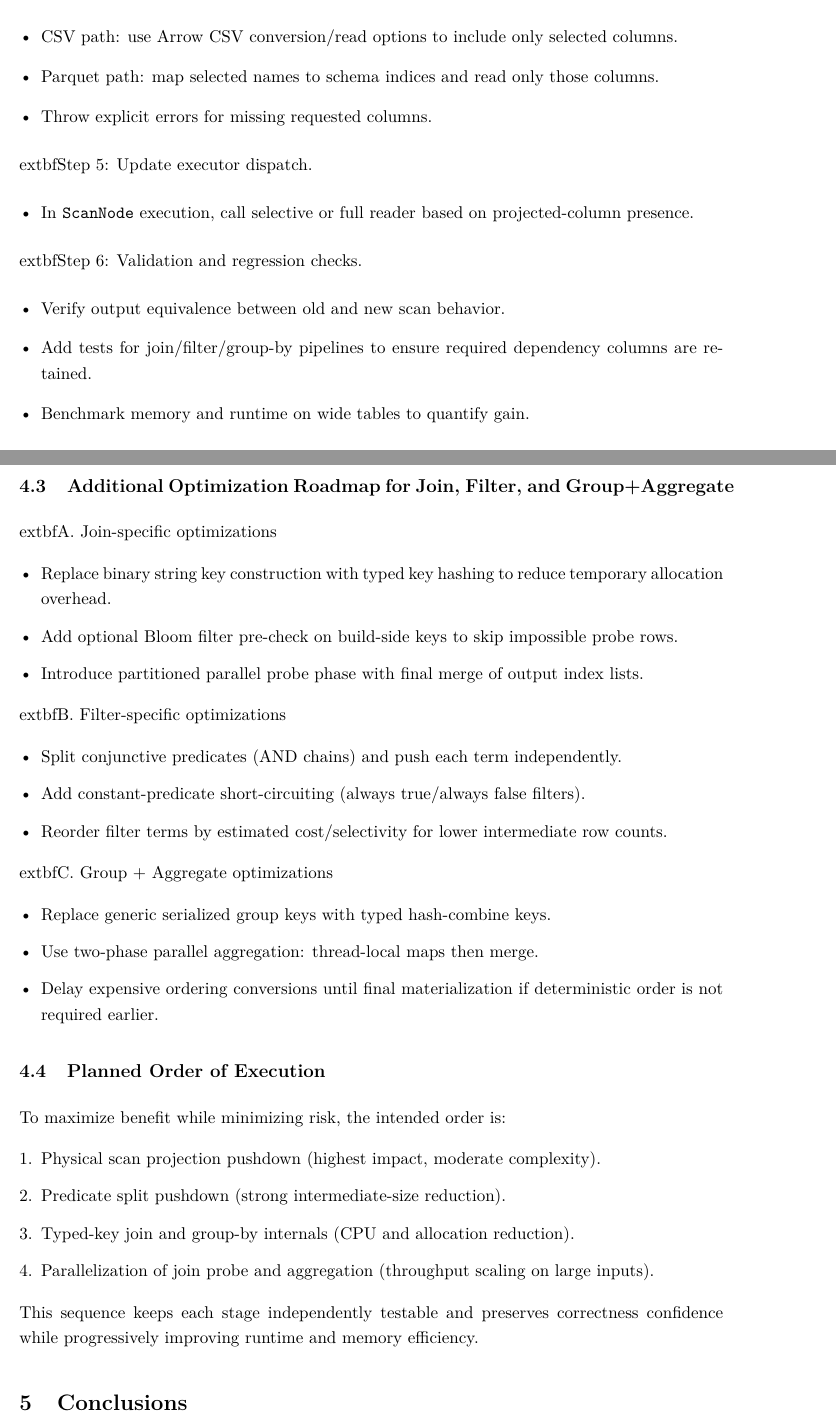
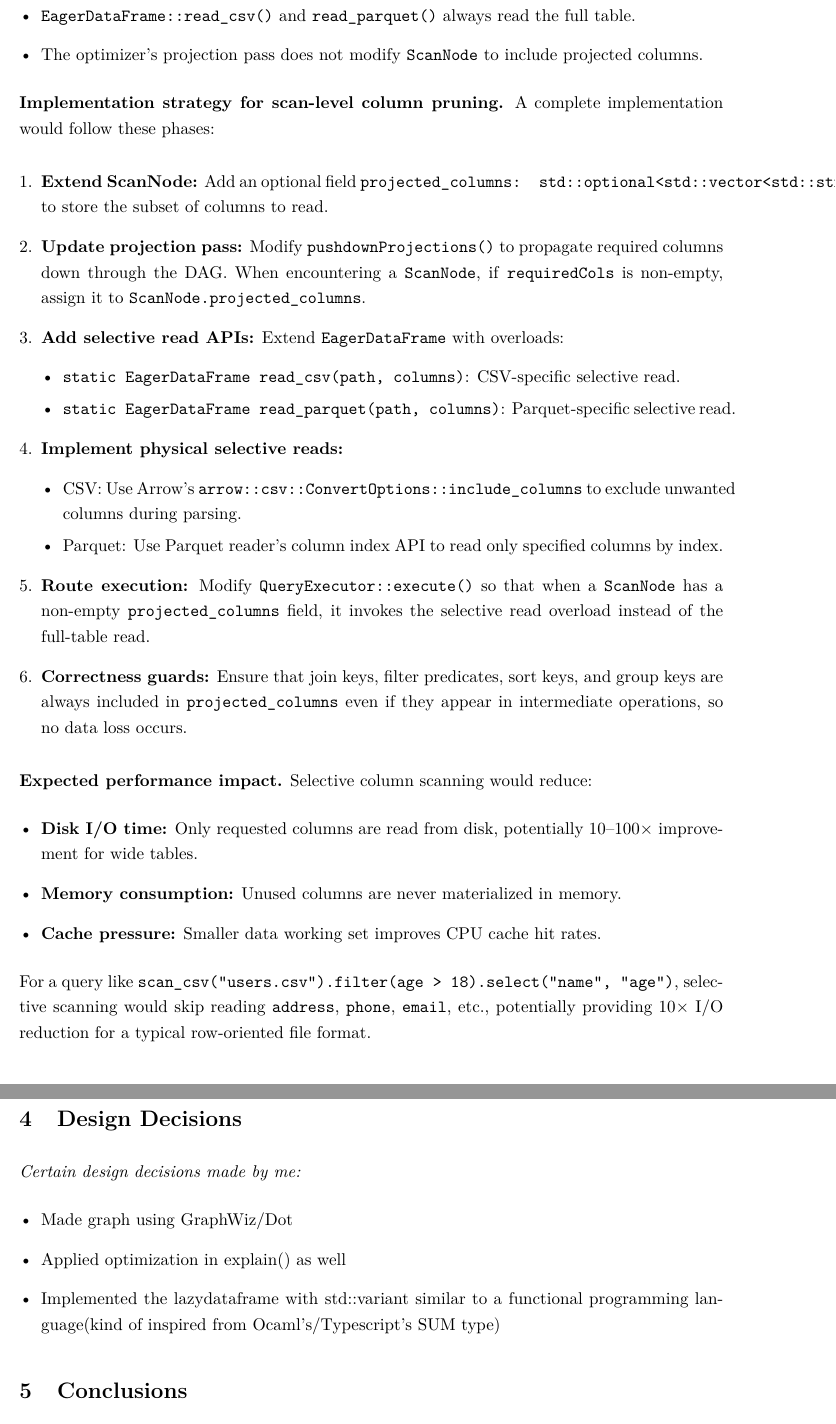
Before and after one commit to MeghJesalpura/dataframe_lib, a LaTeX document (report.tex): two parts of pages 11 and 12 of 13 before the commit and two parts of pages 11 and 12 of 12 after it, joined at a grey line, cut at the place of the change. Compiled offline with pdfLaTeX.

Commit message:
one final optimization go go go

```diff
--- a/report.tex
+++ b/report.tex
@@ -335 +333,4 @@ Current projection pushdown computes required columns but does not reduce scan I
 \begin{itemize}[leftmargin=*]
+	\item \texttt{ScanNode} is initialized with a file path and format flag, not a column list.
+	\item \texttt{EagerDataFrame::read\_csv()} and \texttt{read\_parquet()} always read the full table.
+	\item The optimizer's projection pass does not modify \texttt{ScanNode} to include projected columns.
@@ -338,69 +337,48 @@ Current projection pushdown computes required columns but does not reduce scan I
 \end{itemize}
 
-	extbf{Step 2: Write projected columns into scan nodes during optimization.}
+\textbf{Implementation strategy for scan-level column pruning.}
+A complete implementation would follow these phases:
+
+\begin{enumerate}[leftmargin=*]
+	\item \textbf{Extend ScanNode:} Add an optional field \texttt{projected\_columns: std::optional<std::vector<std::string>>} to store the subset of columns to read.
+
+	\item \textbf{Update projection pass:} Modify \texttt{pushdownProjections()} to propagate required columns down through the DAG. When encountering a \texttt{ScanNode}, if \texttt{requiredCols} is non-empty, assign it to \texttt{ScanNode.projected\_columns}.
+
+	\item \textbf{Add selective read APIs:} Extend \texttt{EagerDataFrame} with overloads:
 	\begin{itemize}[leftmargin=*]
-	\item In projection propagation, when traversal reaches \texttt{ScanNode}, assign required columns to that node.
-	\item Preserve current behavior when requirements are unconstrained.
+		\item \texttt{static EagerDataFrame read\_csv(path, columns)}: CSV-specific selective read.
+		\item \texttt{static EagerDataFrame read\_parquet(path, columns)}: Parquet-specific selective read.
 	\end{itemize}
 
-	extbf{Step 3: Add selective read overloads in eager I/O.}
+	\item \textbf{Implement physical selective reads:}
 	\begin{itemize}[leftmargin=*]
-	\item Add overloaded \texttt{read\_csv(path, columns)} and \texttt{read\_parquet(path, columns)} methods.
-	\item Keep existing no-column overloads as wrappers to maintain API compatibility.
+		\item CSV: Use Arrow's \texttt{arrow::csv::ConvertOptions::include\_columns} to exclude unwanted columns during parsing.
+		\item Parquet: Use Parquet reader's column index API to read only specified columns by index.
 	\end{itemize}
 
-	extbf{Step 4: Implement column-pruned physical readers.}
+	\item \textbf{Route execution:} Modify \texttt{QueryExecutor::execute()} so that when a \texttt{ScanNode} has a non-empty \texttt{projected\_columns} field, it invokes the selective read overload instead of the full-table read.
+
+	\item \textbf{Correctness guards:} Ensure that join keys, filter predicates, sort keys, and group keys are always included in \texttt{projected\_columns} even if they appear in intermediate operations, so no data loss occurs.
+\end{enumerate}
+
+\textbf{Expected performance impact.}
+Selective column scanning would reduce:
 \begin{itemize}[leftmargin=*]
-	\item CSV path: use Arrow CSV conversion/read options to include only selected columns.
-	\item Parquet path: map selected names to schema indices and read only those columns.
-	\item Throw explicit errors for missing requested columns.
+	\item \textbf{Disk I/O time:} Only requested columns are read from disk, potentially 10--100\(\times\) improvement for wide tables.
+	\item \textbf{Memory consumption:} Unused columns are never materialized in memory.
+	\item \textbf{Cache pressure:} Smaller data working set improves CPU cache hit rates.
 \end{itemize}
 
-	extbf{Step 5: Update executor dispatch.}
+For a query like \texttt{scan\_csv("users.csv").filter(age > 18).select("name", "age")}, selective scanning would skip reading \texttt{address}, \texttt{phone}, \texttt{email}, etc., potentially providing 10\(\times\) I/O reduction for a typical row-oriented file format.
+
+\section{Design Decisions}
+
+\textit{Certain design decisions made by me:}
 \begin{itemize}[leftmargin=*]
-	\item In \texttt{ScanNode} execution, call selective or full reader based on projected-column presence.
+	\item Made graph using GraphWiz/Dot
+    \item Applied optimization in explain() as well
+    \item Implemented the lazydataframe with std::variant similar to a functional programming language(kind of inspired from Ocaml's/Typescript's SUM type)
 \end{itemize}
-
-	extbf{Step 6: Validation and regression checks.}
-\begin{itemize}[leftmargin=*]
-	\item Verify output equivalence between old and new scan behavior.
-	\item Add tests for join/filter/group-by pipelines to ensure required dependency columns are retained.
-	\item Benchmark memory and runtime on wide tables to quantify gain.
-\end{itemize}
-
-\subsection{Additional Optimization Roadmap for Join, Filter, and Group+Aggregate}
-
-	extbf{A. Join-specific optimizations}
-\begin{itemize}[leftmargin=*]
-	\item Replace binary string key construction with typed key hashing to reduce temporary allocation overhead.
-	\item Add optional Bloom filter pre-check on build-side keys to skip impossible probe rows.
-	\item Introduce partitioned parallel probe phase with final merge of output index lists.
-\end{itemize}
-
-	extbf{B. Filter-specific optimizations}
-\begin{itemize}[leftmargin=*]
-	\item Split conjunctive predicates (AND chains) and push each term independently.
-	\item Add constant-predicate short-circuiting (always true/always false filters).
-	\item Reorder filter terms by estimated cost/selectivity for lower intermediate row counts.
-\end{itemize}
-
-	extbf{C. Group + Aggregate optimizations}
-\begin{itemize}[leftmargin=*]
-	\item Replace generic serialized group keys with typed hash-combine keys.
-	\item Use two-phase parallel aggregation: thread-local maps then merge.
-	\item Delay expensive ordering conversions until final materialization if deterministic order is not required earlier.
-\end{itemize}
-
-\subsection{Planned Order of Execution}
-To maximize benefit while minimizing risk, the intended order is:
-\begin{enumerate}[leftmargin=*]
-	\item Physical scan projection pushdown (highest impact, moderate complexity).
-	\item Predicate split pushdown (strong intermediate-size reduction).
-	\item Typed-key join and group-by internals (CPU and allocation reduction).
-	\item Parallelization of join probe and aggregation (throughput scaling on large inputs).
-\end{enumerate}
-
-This sequence keeps each stage independently testable and preserves correctness confidence while progressively improving runtime and memory efficiency.
 
 \section{Conclusions}
 
```
Also changed, not shown: report.tex (28 more changed lines), 5 other files. Lines whose indentation alone changed are shown as unchanged.
